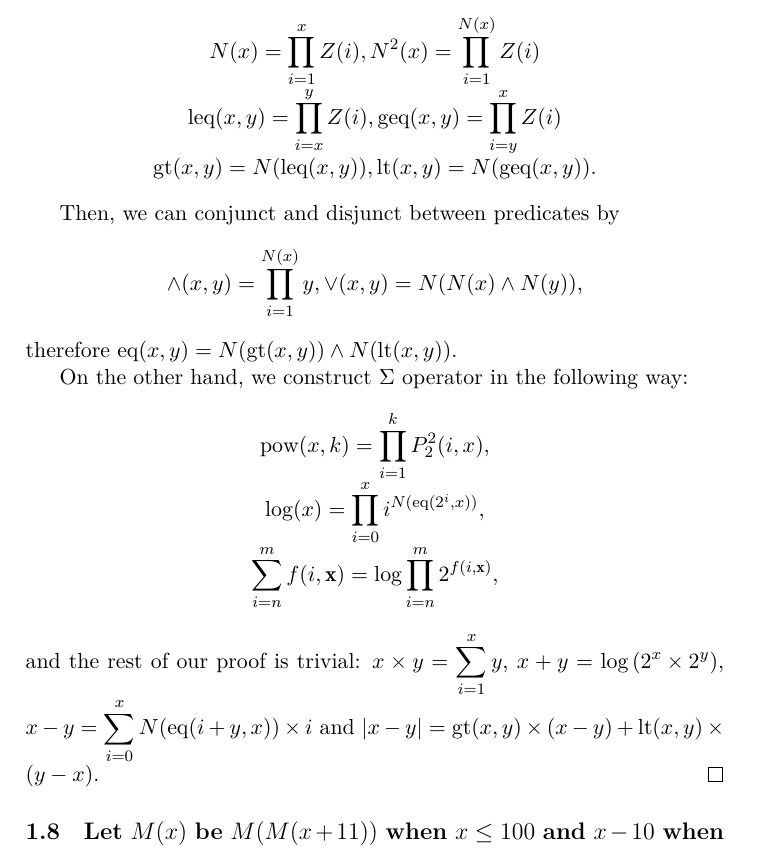
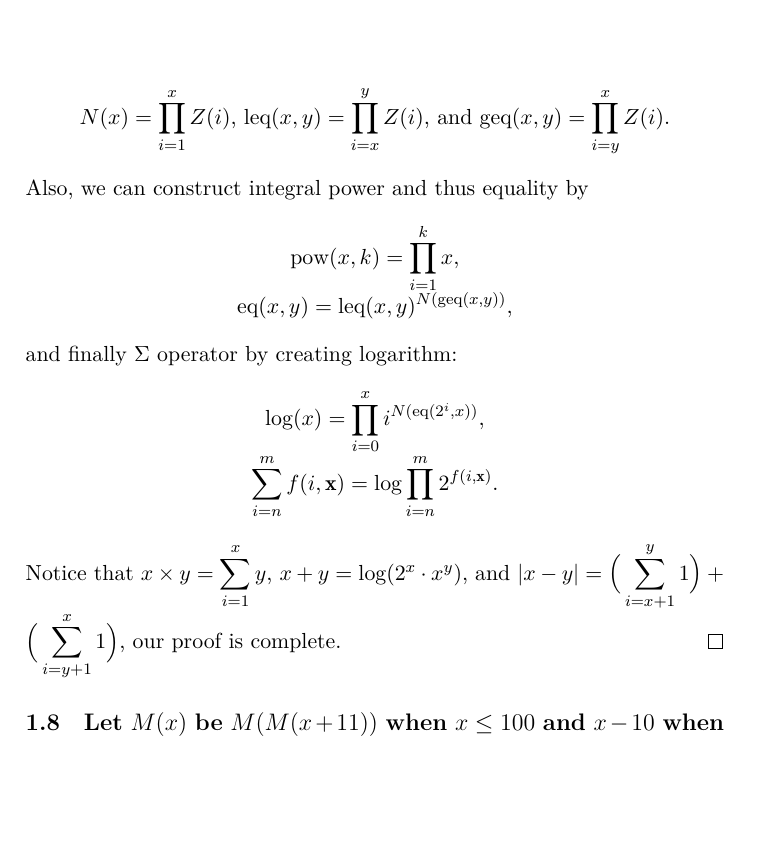
Before and after one commit to jiangyy/NJU-TOC-Solutions, a LaTeX document (solutions.tex, which reads chap1/1_7.tex): part of page 3 of 7, cut at the place of the change, the shorter picture padded with empty space. Compiled offline with XeLaTeX; a missing font is replaced by an installed copy or a similar font.

Commit message:
Refined solution of 1-7 to 10 basic steps.

```diff
--- a/chap1/1_7.tex
+++ b/chap1/1_7.tex
@@ -5,38 +5,31 @@ composition and $\prod_{i=n}^m [\cdot]$ operator.}
   We first build some function by the conditioning ability of $\Pi$:
 
 \[
+  N(x) = \prod_{i=1}^{x} Z(i)\textrm{, }
+  \mathrm{leq}(x, y) = \prod_{i = x}^y Z(i)\textrm{, and }
+  \mathrm{geq}(x, y) = \prod_{i = y}^x Z(i).
+\]
+
+\noindent Also, we can construct integral power and thus equality by
+\[
  \begin{array}{c}
-  \displaystyle N(x) = \prod_{i=1}^{x} Z(i), N^2(x) = \prod_{i=1}^{N(x)} Z(i) \\
-  \displaystyle \mathrm{leq}(x, y) = \prod_{i = x}^y Z(i),
-  \displaystyle \mathrm{geq}(x, y) = \prod_{i = y}^x Z(i) \\
-  \displaystyle \mathrm{gt}(x, y) = N(\mathrm{leq}(x, y)),
-  \displaystyle \mathrm{lt}(x, y) = N(\mathrm{geq}(x, y)). \\
+    \displaystyle \mathrm{pow}(x, k)  = \prod_{i = 1}^{k} x, \\
+    \displaystyle \eq(x, y) = \mathrm{leq}(x, y) ^ {N( \mathrm{geq}(x, y))}, \\
  \end{array}
 \]
 
-  Then, we can conjunct and disjunct between predicates by
-
-\[
-  \mathrm{\land}(x, y) = \prod_{i = 1}^{N(x)} y,
-  \mathrm{\lor}(x, y) = N( N(x) \land N(y) ),
-\]
-
-\noindent therefore $\mathrm{eq}(x, y) = N(\mathrm{gt}(x, y)) \land N(\mathrm{lt}(x, y))$.
-
-On the other hand,  we construct $\Sigma$ operator in the following way:
+\noindent and finally $\Sigma$ operator by creating logarithm:
 
 \[
  \begin{array}{c}
-    \displaystyle \mathrm{pow}(x, k)  = \prod_{i = 1}^{k} P_2^2(i, x), \\
     \displaystyle \log (x) = \prod_{i = 0}^{x} i^{N(\mathrm{eq}(2^i, x))}, \\
-    \displaystyle \sum_{i=n}^{m} f(i, \mathbf{x}) = \log \prod_{i=n}^{m} 2^{f(i, \mathbf{x})}, \\
+    \displaystyle \sum_{i=n}^{m} f(i, \mathbf{x}) = \log \prod_{i=n}^{m} 2^{f(i, \mathbf{x})}. \\
  \end{array}
 \]
 
-\noindent and the rest of our proof is trivial:
-  $\displaystyle x\times y = \sum_{i = 1}^x y$,
-  $\displaystyle x + y = \log \left( 2^{x} \times 2^y \right)$,
-  $\displaystyle x - y = \sum_{i = 0}^x N(\eq(i + y, x)) \times i$ and
-  $\displaystyle |x-y| = \mathrm{gt}(x, y) \times (x - y) + \mathrm{lt}(x, y) \times (y - x)$. \qed
-
+\noindent Notice that
+$\displaystyle x\times y = \sum_{i=1}^x y$,
+$x + y = \log(2^x\cdot x^y)$, and
+$\displaystyle |x-y| = \Big( \sum_{i=x+1}^y 1 \Big) + \Big( \sum_{i=y+1}^x 1 \Big)$,
+our proof is complete. \qed
 \end{pf}
```
